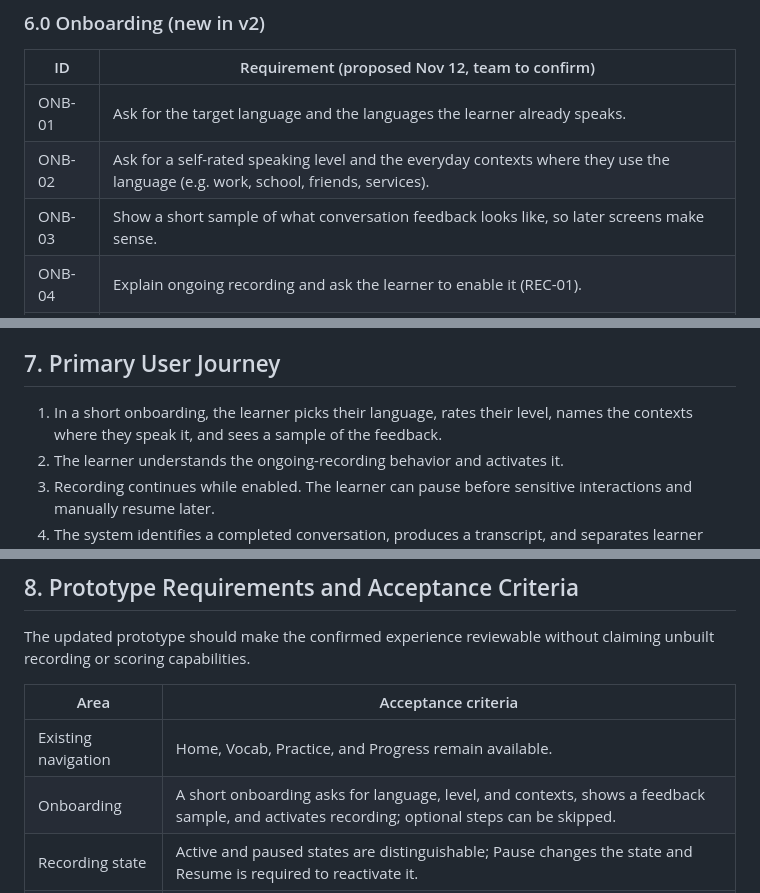
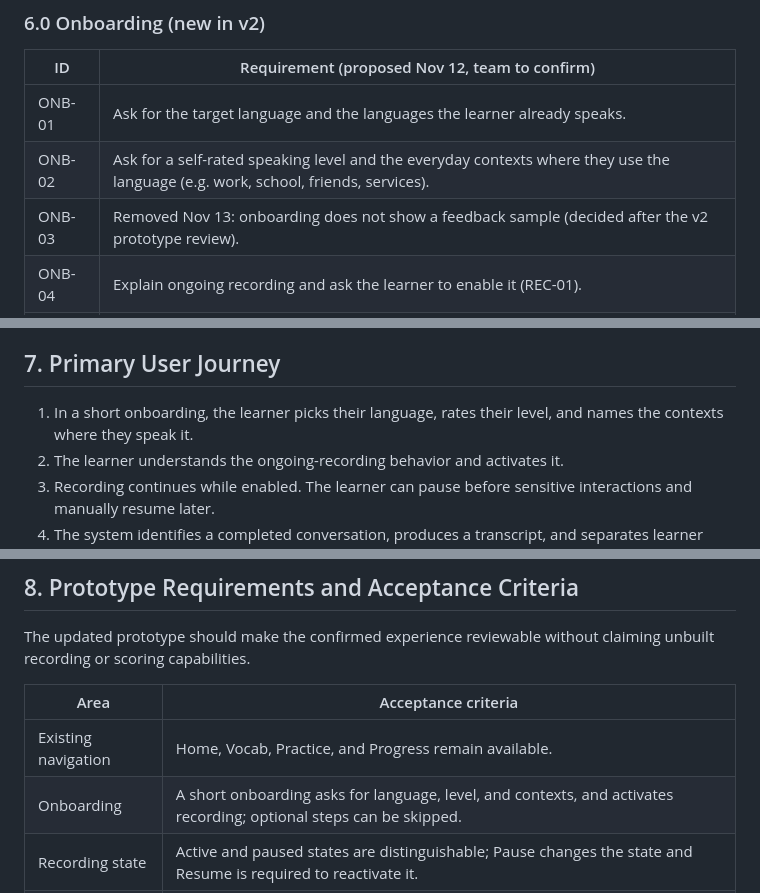
Before and after one commit to yhamanaka0123-hub/conversation-language-coach, a Markdown page: docs/PRD.md, 3 parts joined by grey strips. Rendered like a GitHub page.

Commit message:
PRD v2: onboarding no longer shows a feedback sample (ONB-03)
Matches the prototype after #11. ONB-03 is kept as a removed entry so IDs
stay stable; journey, acceptance criteria, validation and changes updated.

Co-Authored-By: Claude Opus 5.5 <noreply@anthropic.com>

```diff
--- a/docs/PRD.md
+++ b/docs/PRD.md
@@ -112,7 +112,7 @@ The exact layout inside Progress, and how Pronunciation and Skill Clusters sit n
 | --- | --- |
 | ONB-01 | Ask for the target language and the languages the learner already speaks. |
 | ONB-02 | Ask for a self-rated speaking level and the everyday contexts where they use the language (e.g. work, school, friends, services). |
-| ONB-03 | Show a short sample of what conversation feedback looks like, so later screens make sense. |
+| ONB-03 | Removed Nov 13: onboarding does not show a feedback sample (decided after the v2 prototype review). |
 | ONB-04 | Explain ongoing recording and ask the learner to enable it (REC-01). |
 | ONB-05 | Keep onboarding short; every step except recording activation can be skipped. |
 | ONB-06 | Use onboarding answers as a starting estimate of level, refine it from the learner's first real conversations, and let the learner adjust it. |
@@ -253,7 +253,7 @@ Example copy: "Your latest conversation has 2 points to review." Final copy is T
 
 ## 7. Primary User Journey
 
-1. In a short onboarding, the learner picks their language, rates their level, names the contexts where they speak it, and sees a sample of the feedback.
+1. In a short onboarding, the learner picks their language, rates their level, and names the contexts where they speak it.
 2. The learner understands the ongoing-recording behavior and activates it.
 3. Recording continues while enabled. The learner can pause before sensitive interactions and manually resume later.
 4. The system identifies a completed conversation, produces a transcript, and separates learner speech from other speakers.
@@ -271,7 +271,7 @@ The updated prototype should make the confirmed experience reviewable without cl
 | Area | Acceptance criteria |
 | --- | --- |
 | Existing navigation | Home, Vocab, Practice, and Progress remain available. |
-| Onboarding | A short onboarding asks for language, level, and contexts, shows a feedback sample, and activates recording; optional steps can be skipped. |
+| Onboarding | A short onboarding asks for language, level, and contexts, and activates recording; optional steps can be skipped. |
 | Recording state | Active and paused states are distinguishable; Pause changes the state and Resume is required to reactivate it. |
 | Feedback | A conversation shows a Top 3 summary at the top, each with context, original wording, and a suggested alternative; a one-line reason opens on tap. All other learning points are listed below. |
 | Learning content | Automatically extracted items can be manually saved to Vocab; saving does not start practice. |
```
Also changed, not shown: other parts of docs/PRD.md (+2 -2 lines).
